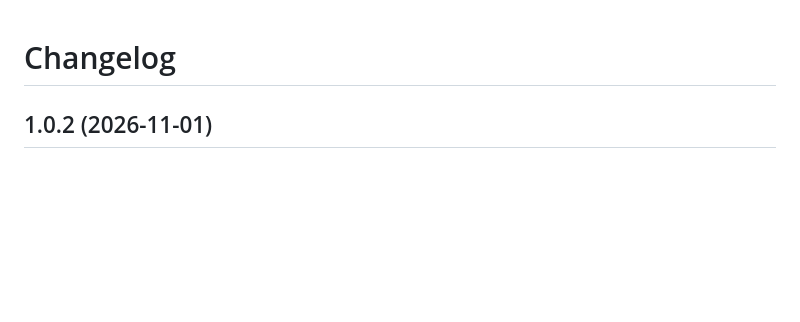
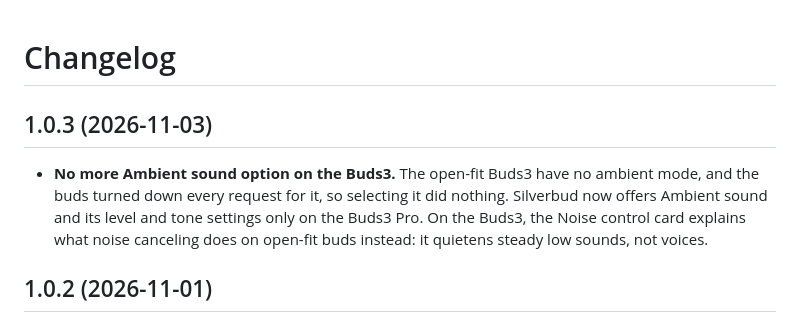
Before and after one commit to Sliv3er/Silverbud, a Markdown page: CHANGELOG.md, the part around the change. Drawn GitHub-style; blank space fills up the shorter version.

```diff
--- a/CHANGELOG.md
+++ b/CHANGELOG.md
@@ -1,4 +1,8 @@
 # Changelog
+
+## 1.0.3 (2026-11-03)
+
+- **No more Ambient sound option on the Buds3.** The open-fit Buds3 have no ambient mode, and the buds turned down every request for it, so selecting it did nothing. Silverbud now offers Ambient sound and its level and tone settings only on the Buds3 Pro. On the Buds3, the Noise control card explains what noise canceling does on open-fit buds instead: it quietens steady low sounds, not voices.
 
 ## 1.0.2 (2026-11-01)
 
```
Also changed, not shown: README.md (+3 -3 lines), docs/PROTOCOL.md (+1 -1 lines), docs/images/hero.png, docs/images/screenshot-sound.png, docs/images/social-preview.png, 6 other files.
